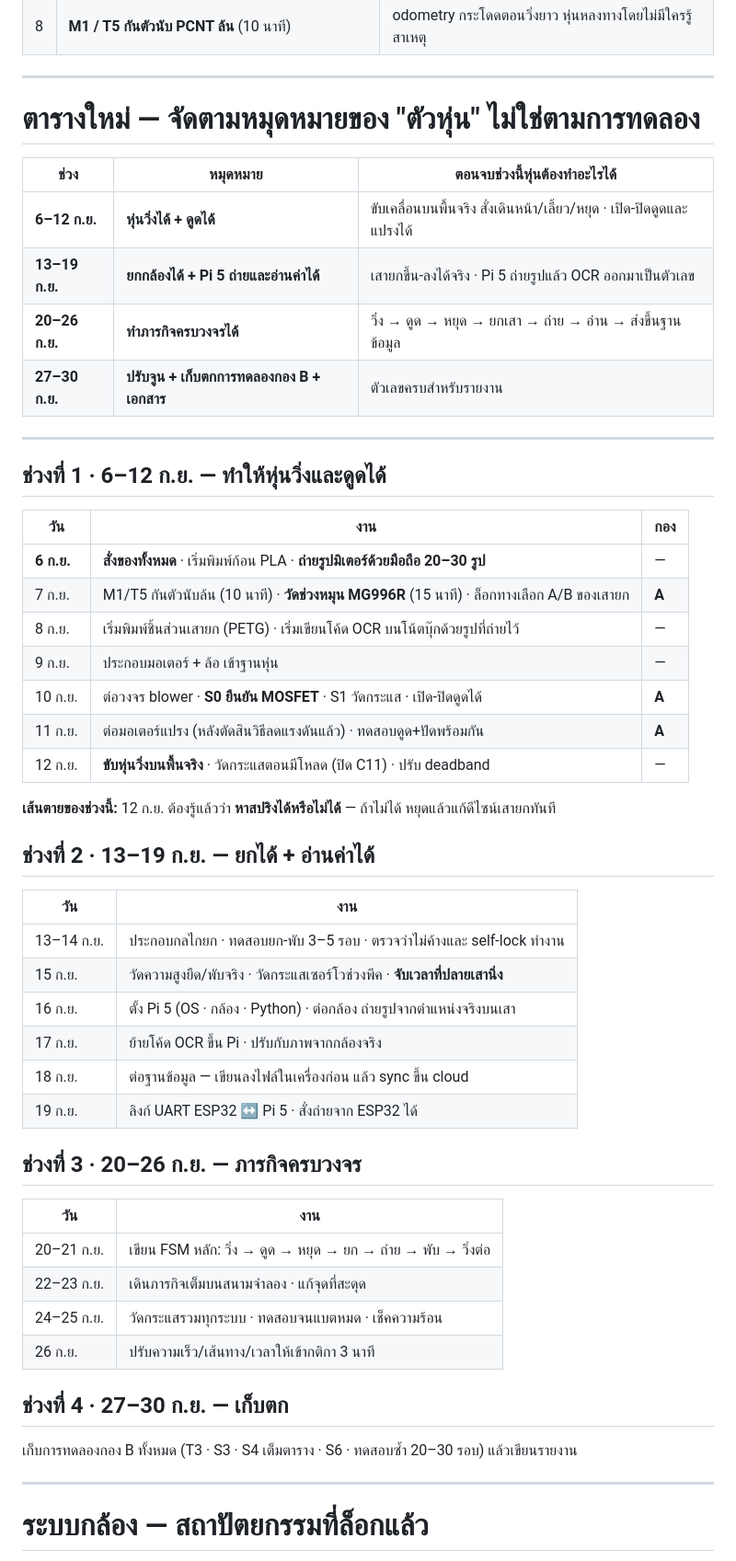
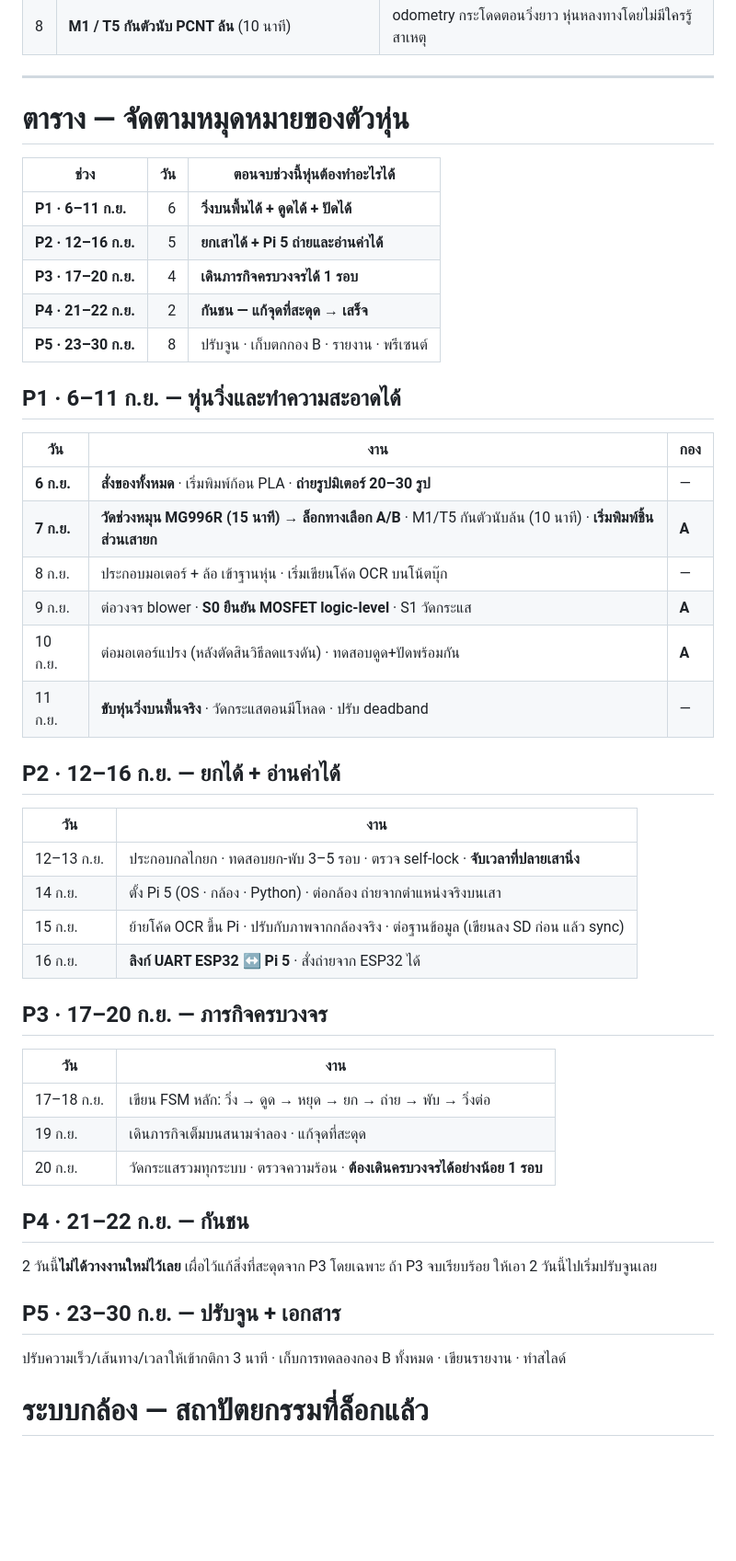
Before and after one commit to Icepxr/vacuum_robot, a Markdown page: 01_เอกสารโครงการ/แผนงาน_25วัน_6-30กันยายน2026.md, the part around one of its changes. Shown at 92% size. Drawn GitHub-style; blank space fills up the shorter version.

```diff
--- a/01_เอกสารโครงการ/แผนงาน_25วัน_6-30กันยายน2026.md
+++ b/01_เอกสารโครงการ/แผนงาน_25วัน_6-30กันยายน2026.md
@@ -48,56 +87,52 @@
 
 ---
 
-# ตารางใหม่ — จัดตามหมุดหมายของ "ตัวหุ่น" ไม่ใช่ตามการทดลอง
+# ตาราง — จัดตามหมุดหมายของตัวหุ่น
 
-| ช่วง | หมุดหมาย | ตอนจบช่วงนี้หุ่นต้องทำอะไรได้ |
-|---|---|---|
-| **6–12 ก.ย.** | **หุ่นวิ่งได้ + ดูดได้** | ขับเคลื่อนบนพื้นจริง สั่งเดินหน้า/เลี้ยว/หยุด · เปิด-ปิดดูดและแปรงได้ |
-| **13–19 ก.ย.** | **ยกกล้องได้ + Pi 5 ถ่ายและอ่านค่าได้** | เสายกขึ้น-ลงได้จริง · Pi 5 ถ่ายรูปแล้ว OCR ออกมาเป็นตัวเลข |
-| **20–26 ก.ย.** | **ทำภารกิจครบวงจรได้** | วิ่ง → ดูด → หยุด → ยกเสา → ถ่าย → อ่าน → ส่งขึ้นฐานข้อมูล |
-| **27–30 ก.ย.** | **ปรับจูน + เก็บตกการทดลองกอง B + เอกสาร** | ตัวเลขครบสำหรับรายงาน |
+| ช่วง | วัน | ตอนจบช่วงนี้หุ่นต้องทำอะไรได้ |
+|---|---:|---|
+| **P1 · 6–11 ก.ย.** | 6 | **วิ่งบนพื้นได้ + ดูดได้ + ปัดได้** |
+| **P2 · 12–16 ก.ย.** | 5 | **ยกเสาได้ + Pi 5 ถ่ายและอ่านค่าได้** |
+| **P3 · 17–20 ก.ย.** | 4 | **เดินภารกิจครบวงจรได้ 1 รอบ** |
+| **P4 · 21–22 ก.ย.** | 2 | **กันชน — แก้จุดที่สะดุด → เสร็จ** |
+| **P5 · 23–30 ก.ย.** | 8 | ปรับจูน · เก็บตกกอง B · รายงาน · พรีเซนต์ |
 
----
-
-## ช่วงที่ 1 · 6–12 ก.ย. — ทำให้หุ่นวิ่งและดูดได้
+## P1 · 6–11 ก.ย. — หุ่นวิ่งและทำความสะอาดได้
 
 | วัน | งาน | กอง |
 |---|---|---|
-| **6 ก.ย.** | **สั่งของทั้งหมด** · เริ่มพิมพ์ก้อน PLA · **ถ่ายรูปมิเตอร์ด้วยมือถือ 20–30 รูป** | — |
-| 7 ก.ย. | M1/T5 กันตัวนับล้น (10 นาที) · **วัดช่วงหมุน MG996R** (15 นาที) · ล็อกทางเลือก A/B ของเสายก | **A** |
-| 8 ก.ย. | เริ่มพิมพ์ชิ้นส่วนเสายก (PETG) · เริ่มเขียนโค้ด OCR บนโน้ตบุ๊กด้วยรูปที่ถ่ายไว้ | — |
-| 9 ก.ย. | ประกอบมอเตอร์ + ล้อ เข้าฐานหุ่น | — |
-| 10 ก.ย. | ต่อวงจร blower · **S0 ยืนยัน MOSFET** · S1 วัดกระแส · เปิด-ปิดดูดได้ | **A** |
-| 11 ก.ย. | ต่อมอเตอร์แปรง (หลังตัดสินวิธีลดแรงดันแล้ว) · ทดสอบดูด+ปัดพร้อมกัน | **A** |
-| 12 ก.ย. | **ขับหุ่นวิ่งบนพื้นจริง** · วัดกระแสตอนมีโหลด (ปิด C11) · ปรับ deadband | — |
+| **6 ก.ย.** | **สั่งของทั้งหมด** · เริ่มพิมพ์ก้อน PLA · **ถ่ายรูปมิเตอร์ 20–30 รูป** | — |
+| **7 ก.ย.** | **วัดช่วงหมุน MG996R (15 นาที) → ล็อกทางเลือก A/B** · M1/T5 กันตัวนับล้น (10 นาที) · **เริ่มพิมพ์ชิ้นส่วนเสายก** | **A** |
+| 8 ก.ย. | ประกอบมอเตอร์ + ล้อ เข้าฐานหุ่น · เริ่มเขียนโค้ด OCR บนโน้ตบุ๊ก | — |
+| 9 ก.ย. | ต่อวงจร blower · **S0 ยืนยัน MOSFET logic-level** · S1 วัดกระแส | **A** |
+| 10 ก.ย. | ต่อมอเตอร์แปรง (หลังตัดสินวิธีลดแรงดัน) · ทดสอบดูด+ปัดพร้อมกัน | **A** |
+| 11 ก.ย. | **ขับหุ่นวิ่งบนพื้นจริง** · วัดกระแสตอนมีโหลด · ปรับ deadband | — |
 
-**เส้นตายของช่วงนี้:** 12 ก.ย. ต้องรู้แล้วว่า **หาสปริงได้หรือไม่ได้** — ถ้าไม่ได้ หยุดแล้วแก้ดีไซน์เสายกทันที
-
-## ช่วงที่ 2 · 13–19 ก.ย. — ยกได้ + อ่านค่าได้
+## P2 · 12–16 ก.ย. — ยกได้ + อ่านค่าได้
 
 | วัน | งาน |
 |---|---|
-| 13–14 ก.ย. | ประกอบกลไกยก · ทดสอบยก-พับ 3–5 รอบ · ตรวจว่าไม่ค้างและ self-lock ทำงาน |
-| 15 ก.ย. | วัดความสูงยืด/พับจริง · วัดกระแสเซอร์โวช่วงพีค · **จับเวลาที่ปลายเสานิ่ง** |
-| 16 ก.ย. | ตั้ง Pi 5 (OS · กล้อง · Python) · ต่อกล้อง ถ่ายรูปจากตำแหน่งจริงบนเสา |
-| 17 ก.ย. | ย้ายโค้ด OCR ขึ้น Pi · ปรับกับภาพจากกล้องจริง |
-| 18 ก.ย. | ต่อฐานข้อมูล — เขียนลงไฟล์ในเครื่องก่อน แล้ว sync ขึ้น cloud |
-| 19 ก.ย. | ลิงก์ UART ESP32 ↔ Pi 5 · สั่งถ่ายจาก ESP32 ได้ |
+| 12–13 ก.ย. | ประกอบกลไกยก · ทดสอบยก-พับ 3–5 รอบ · ตรวจ self-lock · **จับเวลาที่ปลายเสานิ่ง** |
+| 14 ก.ย. | ตั้ง Pi 5 (OS · กล้อง · Python) · ต่อกล้อง ถ่ายจากตำแหน่งจริงบนเสา |
+| 15 ก.ย. | ย้ายโค้ด OCR ขึ้น Pi · ปรับกับภาพจากกล้องจริง · ต่อฐานข้อมูล (เขียนลง SD ก่อน แล้ว sync) |
+| 16 ก.ย. | **ลิงก์ UART ESP32 ↔ Pi 5** · สั่งถ่ายจาก ESP32 ได้ |
 
-## ช่วงที่ 3 · 20–26 ก.ย. — ภารกิจครบวงจร
+## P3 · 17–20 ก.ย. — ภารกิจครบวงจร
 
 | วัน | งาน |
 |---|---|
-| 20–21 ก.ย. | เขียน FSM หลัก: วิ่ง → ดูด → หยุด → ยก → ถ่าย → พับ → วิ่งต่อ |
-| 22–23 ก.ย. | เดินภารกิจเต็มบนสนามจำลอง · แก้จุดที่สะดุด |
-| 24–25 ก.ย. | วัดกระแสรวมทุกระบบ · ทดสอบจนแบตหมด · เช็คความร้อน |
-| 26 ก.ย. | ปรับความเร็ว/เส้นทาง/เวลาให้เข้ากติกา 3 นาที |
+| 17–18 ก.ย. | เขียน FSM หลัก: วิ่ง → ดูด → หยุด → ยก → ถ่าย → พับ → วิ่งต่อ |
+| 19 ก.ย. | เดินภารกิจเต็มบนสนามจำลอง · แก้จุดที่สะดุด |
+| 20 ก.ย. | วัดกระแสรวมทุกระบบ · ตรวจความร้อน · **ต้องเดินครบวงจรได้อย่างน้อย 1 รอบ** |
 
-## ช่วงที่ 4 · 27–30 ก.ย. — เก็บตก
+## P4 · 21–22 ก.ย. — กันชน
 
-เก็บการทดลองกอง B ทั้งหมด (T3 · S3 · S4 เต็มตาราง · S6 · ทดสอบซ้ำ 20–30 รอบ) แล้วเขียนรายงาน
+2 วันนี้**ไม่ได้วางงานใหม่ไว้เลย** เผื่อไว้แก้สิ่งที่สะดุดจาก P3 โดยเฉพาะ
+ถ้า P3 จบเรียบร้อย ให้เอา 2 วันนี้ไปเริ่มปรับจูนเลย
 
----
+## P5 · 23–30 ก.ย. — ปรับจูน + เอกสาร
+
+ปรับความเร็ว/เส้นทาง/เวลาให้เข้ากติกา 3 นาที · เก็บการทดลองกอง B ทั้งหมด · เขียนรายงาน · ทำสไลด์
 
 # ระบบกล้อง — สถาปัตยกรรมที่ล็อกแล้ว
 
```
Also changed, not shown: other parts of 01_เอกสารโครงการ/แผนงาน_25วัน_6-30กันยายน2026.md (+51 -10 lines).
